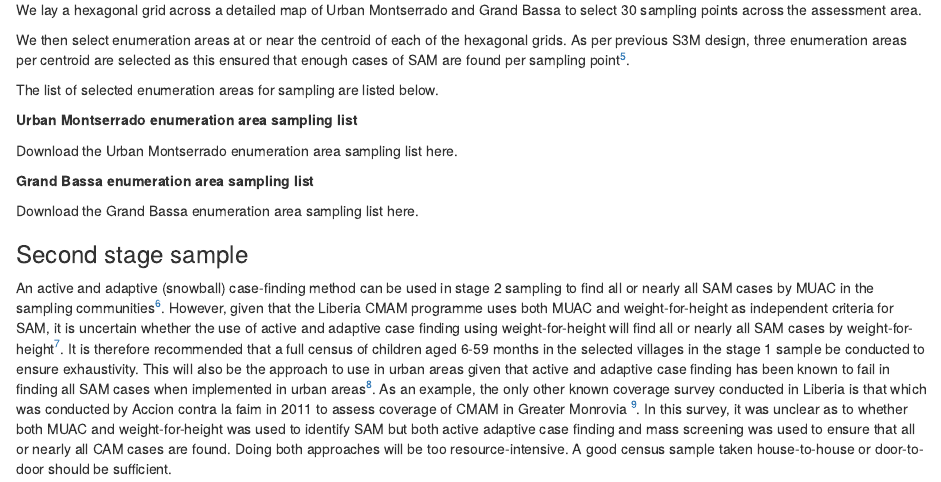
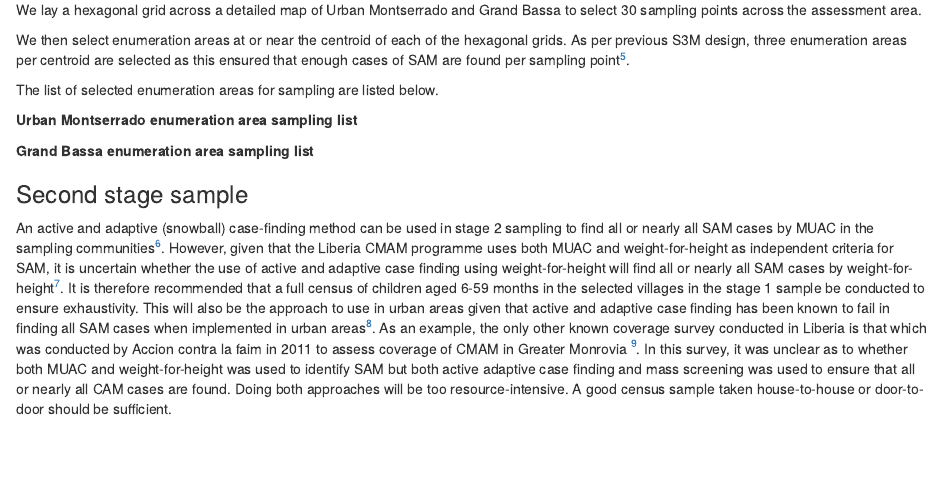
Before and after one commit to ernestguevarra/pai_monitoring_evaluation, an R Markdown document (reports/study_design.Rmd): the page in a window 1100 px wide, from 1450 px down. Rendered offline with R 4.5, knitr and Pandoc, with nearby package versions; the code chunks are not run, so their results and figures are left out.

````diff
--- a/reports/study_design.Rmd
+++ b/reports/study_design.Rmd
@@ -120,9 +120,6 @@
   )
 ```
 
-Download the Urban Montserrado enumeration area sampling list here.
-
-
 **Grand Bassa enumeration area sampling list**
 ```{r, echo = FALSE, eval = TRUE}
 grand_bassa_sample |>
@@ -136,8 +133,6 @@
     full_width = FALSE
   )
 ```
-
-Download the Grand Bassa enumeration area sampling list here.
 
 ### Second stage sample
 
````
Also changed, not shown: 2 other files.
